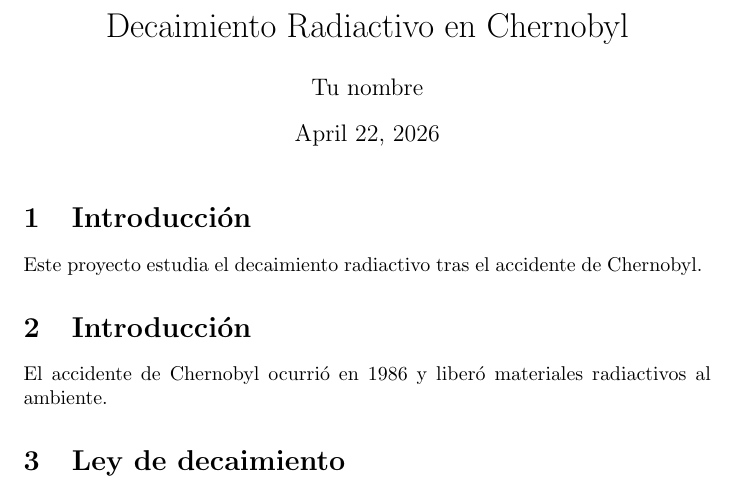
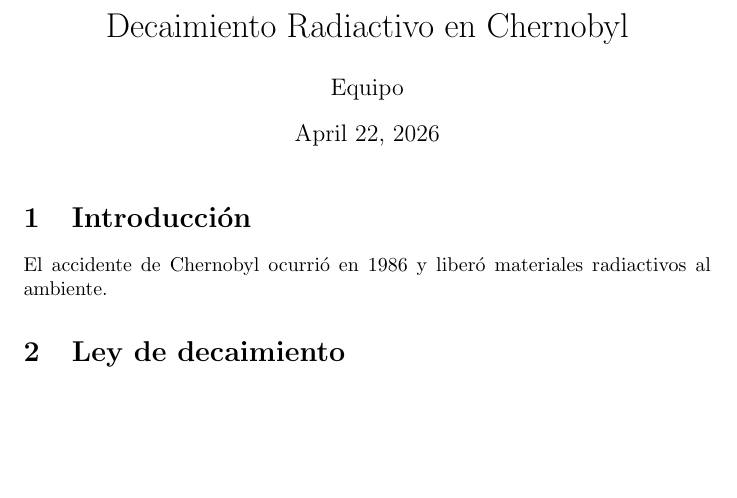
Before and after one commit to Juandatara/chernobyl-radioactive-decay, a LaTeX document (main.tex): part of the page, cut so that both start at the same text, the shorter picture padded with empty space. Compiled offline with pdfLaTeX.

Commit message:
Update author name and remove intro input

```diff
--- a/main.tex
+++ b/main.tex
@@ -2,14 +2,12 @@
 \usepackage{amsmath}
 
 \title{Decaimiento Radiactivo en Chernobyl}
-\author{Tu nombre}
+\author{Equipo}
 \date{\today}
 
 \begin{document}
 
 \maketitle
-
-\input{chapters/intro}
 
 \section{Introducción}
 
```
